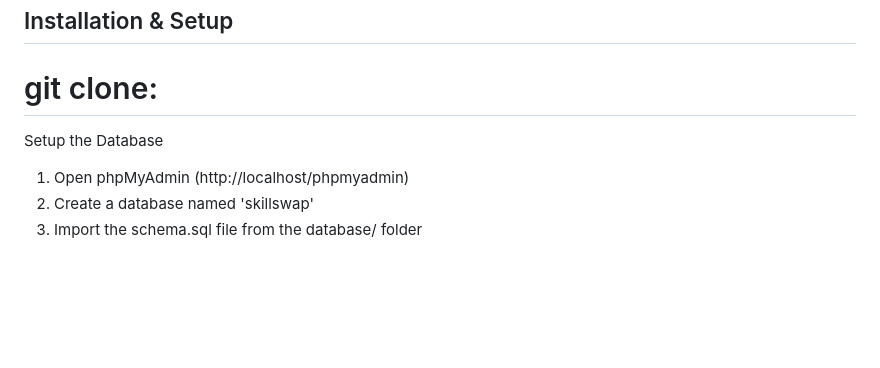
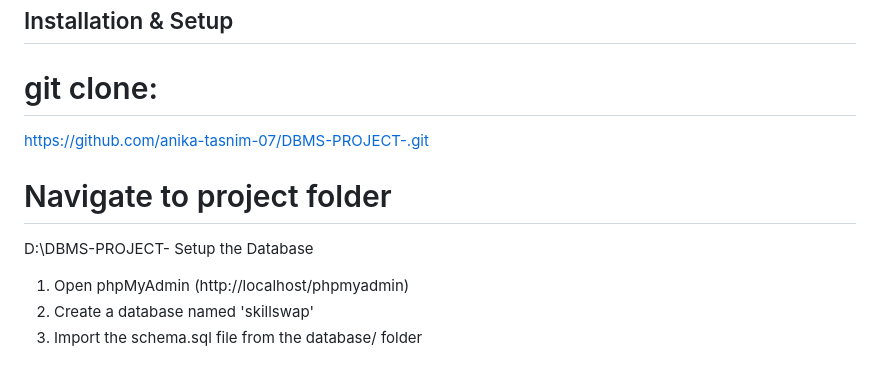
Before and after one commit to anika-tasnim-07/DBMS-PROJECT-, a Markdown page: README.md, the part around the change. Drawn GitHub-style; blank space fills up the shorter version.

Commit message:
Update installation instructions in README
Updated the project clone URL and added setup instructions for the database.

```diff
--- a/README.md
+++ b/README.md
@@ -46,7 +46,9 @@ Relational MySQL database managed via XAMPP / phpMyAdmin. Utilizes relational in
 
 ## Installation & Setup
 # git clone:
-
+https://github.com/anika-tasnim-07/DBMS-PROJECT-.git
+# Navigate to project folder
+D:\DBMS-PROJECT-
 Setup the Database
   1. Open phpMyAdmin (http://localhost/phpmyadmin)
   2. Create a database named 'skillswap'
```
